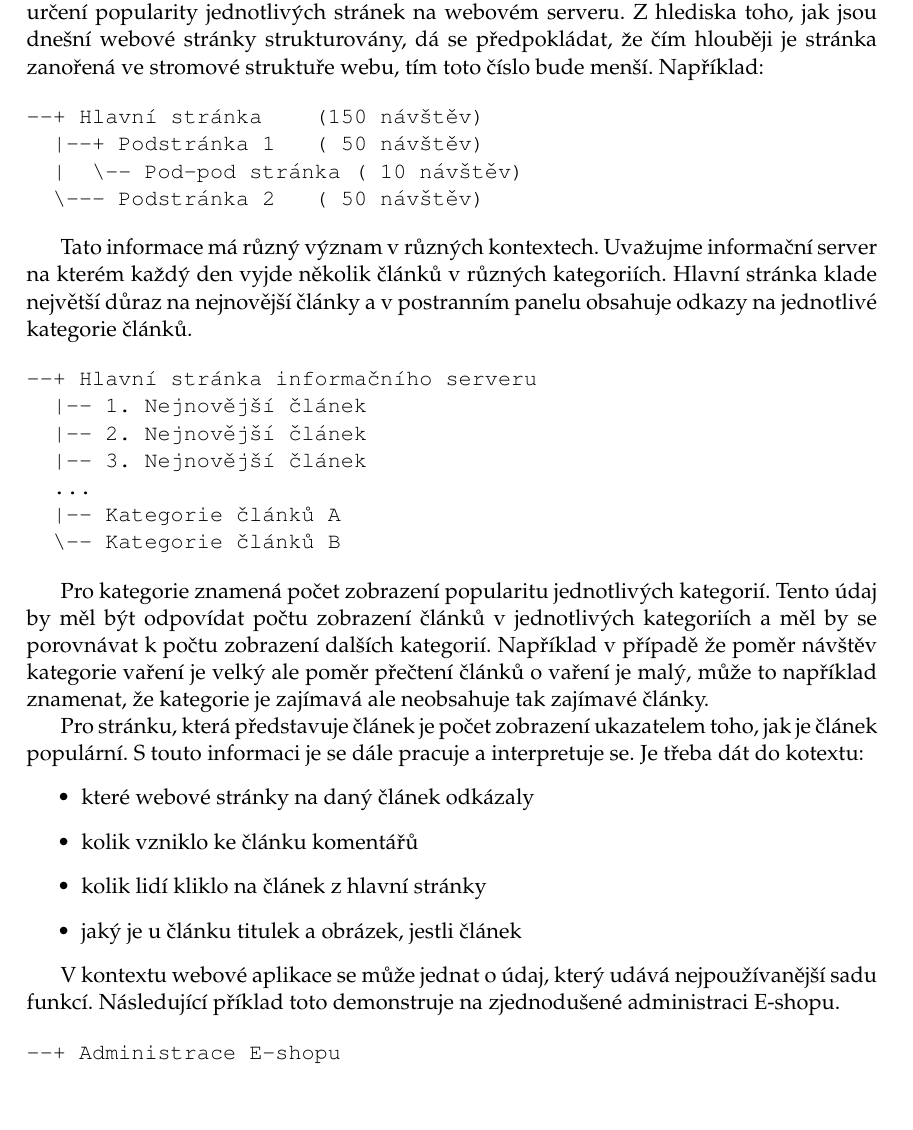
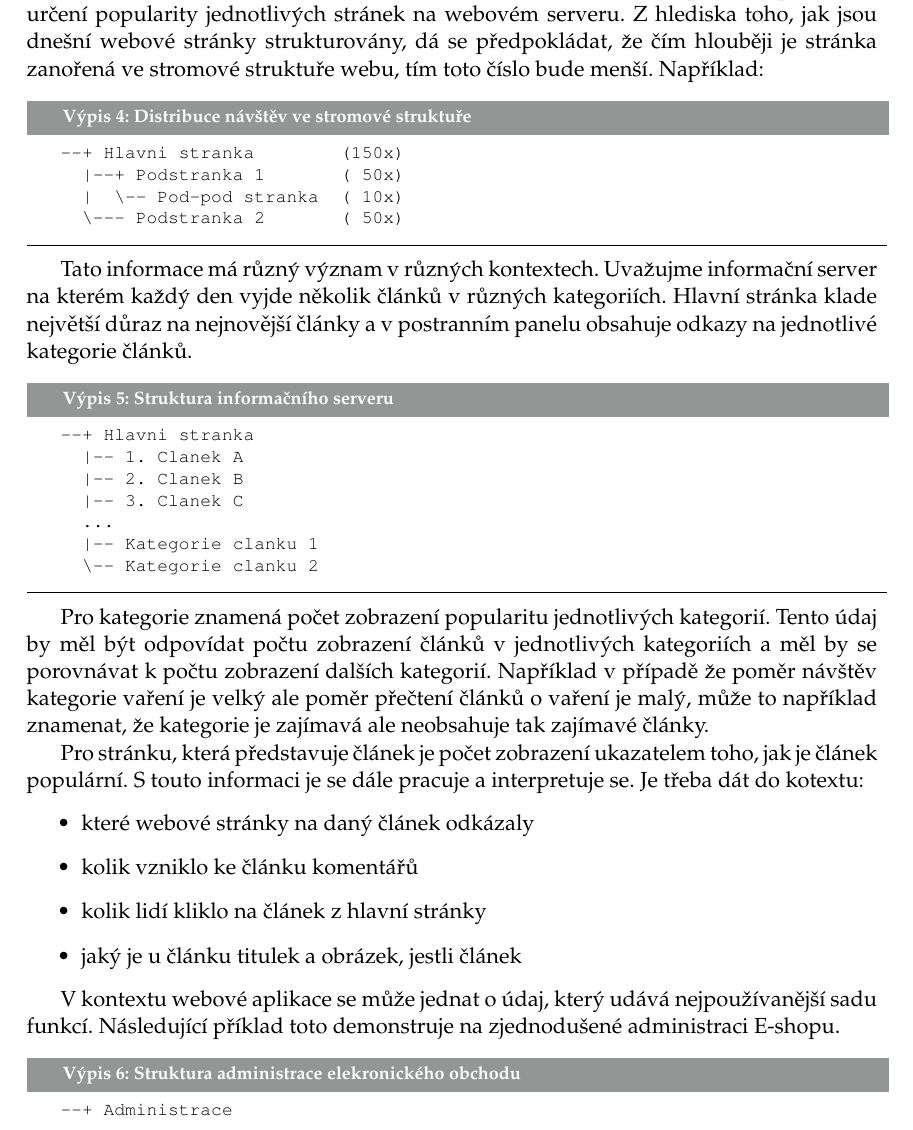
Before and after one commit to hakunin/diplomka, a LaTeX thesis (diplomka.tex): part of page 16 of 49, cut so that both start at the same text, the shorter picture padded with empty space. Compiled offline with pdfLaTeX.

Commit message:
uprava struktur

```diff
--- a/diplomka.tex
+++ b/diplomka.tex
@@ -353,24 +353,24 @@ Nyní je třeba si říct, jaké informace můžeme získat a k čemu se dají v
 
 Udává o kterou stránku je zájem. Tento údaj se v nejjednodušším příkladě používá k určení popularity jednotlivých stránek na webovém serveru. Z hlediska toho, jak jsou dnešní webové stránky strukturovány, dá se předpokládat, že čím hlouběji je stránka zanořená ve stromové struktuře webu, tím toto číslo bude menší. Například:
 
-\begin{verbatim}
---+ Hlavní stránka 			(150 návštěv)
-  |--+ Podstránka 1			( 50 návštěv)
-  |  \-- Pod-pod stránka	( 10 návštěv)
-  \--- Podstránka 2			( 50 návštěv)
-\end{verbatim}
+\begin{lstlisting}[label=src:Plain,caption=Distribuce návštěv ve stromové struktuře]
+--+ Hlavni stranka 				(150x)
+  |--+ Podstranka 1				( 50x)
+  |  \-- Pod-pod stranka	( 10x)
+  \--- Podstranka 2				( 50x)
+\end{lstlisting}
 
 Tato informace má různý význam v různých kontextech. Uvažujme informační server na kterém každý den vyjde několik článků v různých kategoriích. Hlavní stránka klade největší důraz na nejnovější články a v postranním panelu obsahuje odkazy na jednotlivé kategorie článků.
 
-\begin{verbatim}
---+ Hlavní stránka informačního serveru
-  |-- 1. Nejnovější článek
-  |-- 2. Nejnovější článek
-  |-- 3. Nejnovější článek
+\begin{lstlisting}[label=src:Plain,caption=Struktura informačního serveru]
+--+ Hlavni stranka
+  |-- 1. Clanek A
+  |-- 2. Clanek	B
+  |-- 3. Clanek	C
   ...
-  |-- Kategorie článků A
-  \-- Kategorie článků B
-\end{verbatim}
+  |-- Kategorie clanku 1
+  \-- Kategorie clanku 2
+\end{lstlisting}
 
 Pro kategorie znamená počet zobrazení popularitu jednotlivých kategorií. Tento údaj by měl být odpovídat počtu zobrazení článků v jednotlivých kategoriích a měl by se porovnávat k počtu zobrazení dalších kategorií. Například v případě že poměr návštěv kategorie vaření je velký ale poměr přečtení článků o vaření je malý, může to například znamenat, že kategorie je zajímavá ale neobsahuje tak zajímavé články.
 
@@ -385,12 +385,6 @@ Pro stránku, která představuje článek je počet zobrazení ukazatelem toho,
 
 V kontextu webové aplikace se může jednat o údaj, který udává nejpoužívanější sadu funkcí. Následující příklad toto demonstruje na zjednodušené administraci E-shopu.
 
-\begin{verbatim}
---+ Administrace E-shopu
-  |-+ Objednávky
-  | |-- nevyřízené objednávky
-  | |-- vyřízené objednávky
-  | \-- hledat objednávky
-  |-- Zboží
-  \-- Nastavení
-\end{verbatim}
+\begin{lstlisting}[label=src:Plain,caption=Struktura administrace elekronického obchodu]
+--+ Administrace
+  |-+ Objednavky
```
Also changed, not shown: diplomka.pdf, diplomka.tex (10 more changed lines), 5 other files.
